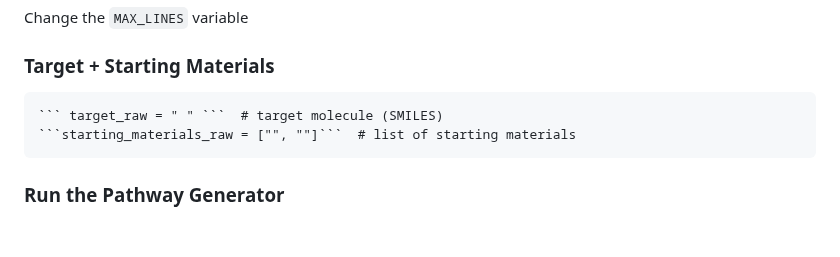
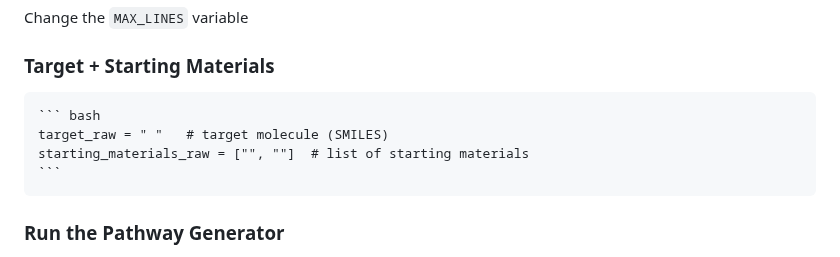
Before and after one commit to rbrooks27/JuniorIS, a Markdown page: README.md, the part around the change. Rendered like a GitHub page; blank space fills up the shorter version.

Commit message:
working on Readme

````diff
--- a/README.md
+++ b/README.md
@@ -38,8 +38,10 @@
 Change the ```MAX_LINES``` variable
 
 ### Target + Starting Materials
-    ``` target_raw = " " ```  # target molecule (SMILES)
-    ```starting_materials_raw = ["", ""]```  # list of starting materials
+    ``` bash
+    target_raw = " "   # target molecule (SMILES)
+    starting_materials_raw = ["", ""]  # list of starting materials
+    ```
 
 ### Run the Pathway Generator
 ```python generatePathways.py```
````
